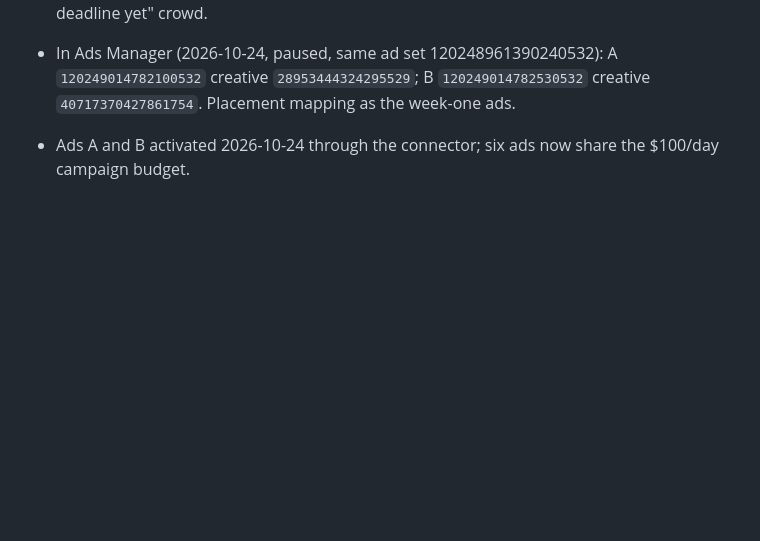
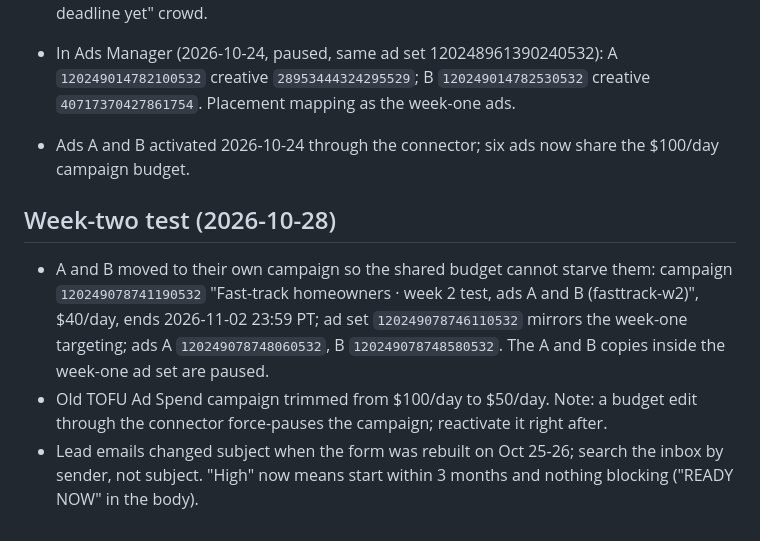
Before and after one commit to Velocity-Studio/velocitystudio-website, a Markdown page: ads/week1/copy-sheet.md, the part around the change. Rendered like a GitHub page; blank space fills up the shorter version.

Commit message:
docs(ads): week-two A/B test campaign, TOFU trim, lead email notes
Co-Authored-By: Claude Fable 5.1 <noreply@anthropic.com>

```diff
--- a/ads/week1/copy-sheet.md
+++ b/ads/week1/copy-sheet.md
@@ -96,3 +96,9 @@ Photographic layers come from Gemini via `scripts/gen-images.py` (prompt blocks
 
 - In Ads Manager (2026-10-24, paused, same ad set 120248961390240532): A `120249014782100532` creative `28953444324295529`; B `120249014782530532` creative `40717370427861754`. Placement mapping as the week-one ads.
 - Ads A and B activated 2026-10-24 through the connector; six ads now share the $100/day campaign budget.
+
+## Week-two test (2026-10-28)
+
+- A and B moved to their own campaign so the shared budget cannot starve them: campaign `120249078741190532` "Fast-track homeowners · week 2 test, ads A and B (fasttrack-w2)", $40/day, ends 2026-11-02 23:59 PT; ad set `120249078746110532` mirrors the week-one targeting; ads A `120249078748060532`, B `120249078748580532`. The A and B copies inside the week-one ad set are paused.
+- Old TOFU Ad Spend campaign trimmed from $100/day to $50/day. Note: a budget edit through the connector force-pauses the campaign; reactivate it right after.
+- Lead emails changed subject when the form was rebuilt on Oct 25-26; search the inbox by sender, not subject. "High" now means start within 3 months and nothing blocking ("READY NOW" in the body).
```
